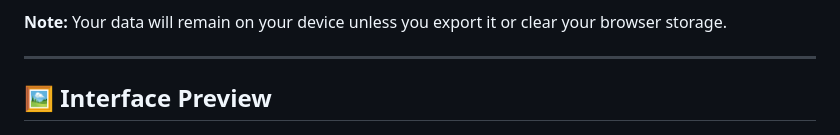
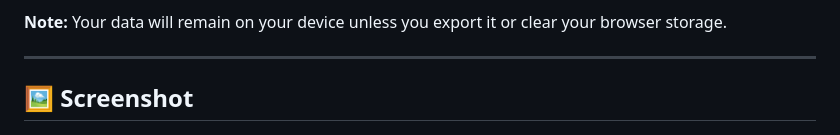
Before and after one commit to cloudpedagogy/cloudpedagogy-ai-governance-maturity-assessment, a Markdown page: README.md, the part around the change. Drawn GitHub-style.

```diff
--- a/README.md
+++ b/README.md
@@ -28,7 +28,7 @@ This is a fully functional, browser-based application designed for real-world us
 
 ---
 
-## 🖼️ Interface Preview
+## 🖼️ Screenshot
 
 ![AI Governance Maturity Assessment Screenshot](docs/screenshot.png)
 
```
